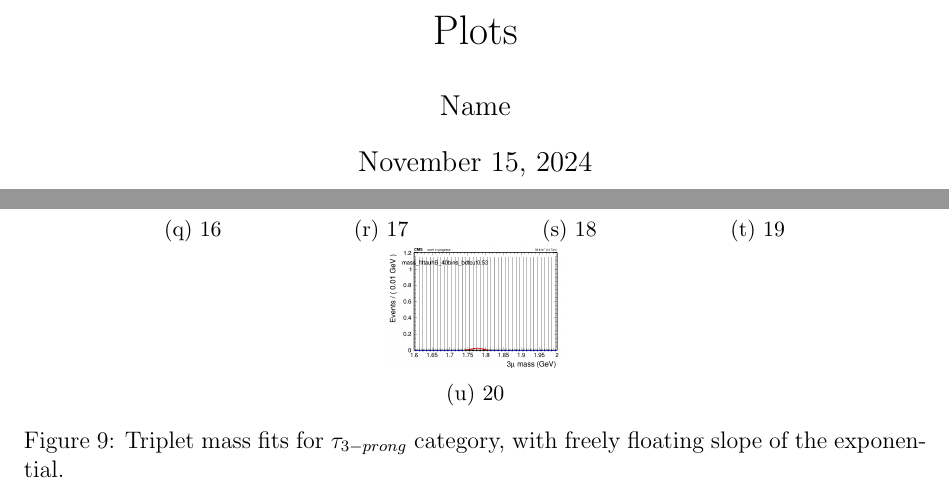
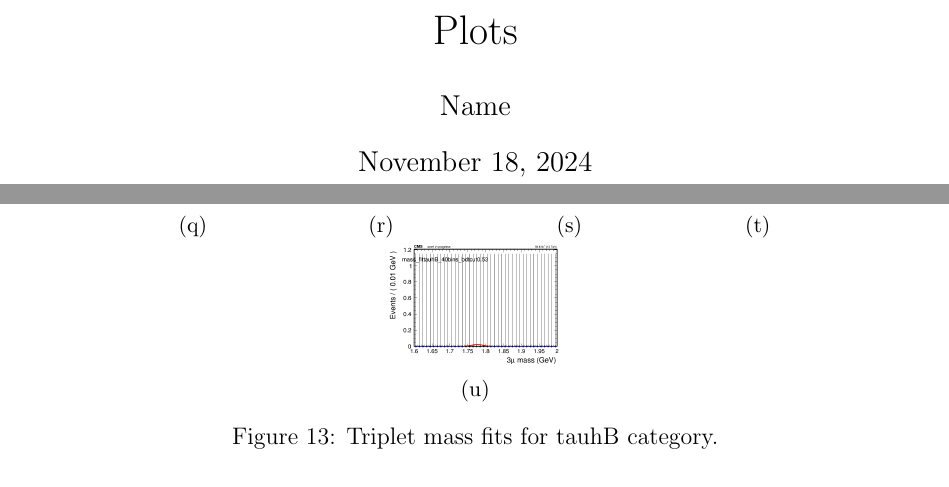
Before and after one commit to arunmmadhu/PlotMaker, a LaTeX document (template.tex): two parts of pages 1 and 10 of 11 before the commit and two parts of pages 1 and 14 of 16 after it, joined at a grey line, cut so that both start at the same text. The pictures show the PDF file template.pdf that the author committed with the source.

Commit message:
updated template

```diff
--- a/template.tex
+++ b/template.tex
@@ -10,6 +10,7 @@
 \usepackage{multirow}
 \usepackage{lineno}
 \usepackage{dcolumn}
+\usepackage{float}
 \geometry{a4paper, margin=1in}
 
 % Document begins
@@ -20,6 +21,6 @@
 \date{\today} % Automatically adds the current date
 \maketitle
 
-\input{plots.tex} % Include the plots from plots.tex
+\input{auto_plots.tex} % Include the plots from plots.tex
 
 \end{document}
```
Also changed, not shown: template.pdf, 1 other file.
